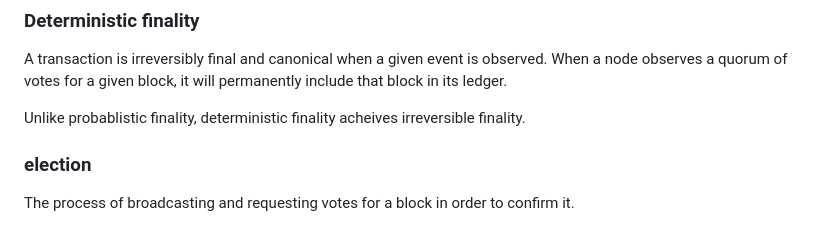
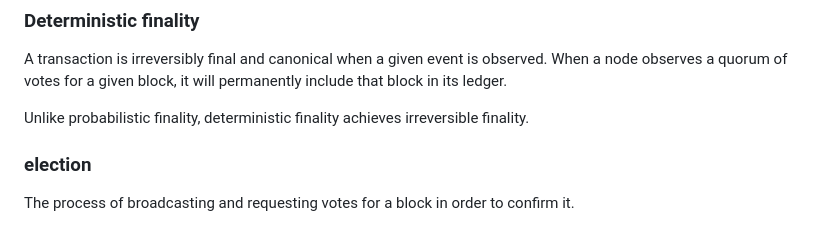
Before and after one commit to mistakia/nano-community, a Markdown page: docs/design/glossary.md, the part around the change. Drawn GitHub-style.

```diff
--- a/docs/design/glossary.md
+++ b/docs/design/glossary.md
@@ -84,7 +84,7 @@ The rate of confirmed blocks (send or receive).
 
 A transaction is irreversibly final and canonical when a given event is observed. When a node observes a quorum of votes for a given block, it will permanently include that block in its ledger.
 
-Unlike probablistic finality, deterministic finality acheives irreversible finality.
+Unlike probabilistic finality, deterministic finality achieves irreversible finality.
 
 ### election
 
```
Also changed, not shown: docs/getting-started-devs/protocol-reference.md (+1 -1 lines), docs/introduction/misconceptions.md (+15 -3 lines), resources/s-curve.jpg (added), 1 other file.
